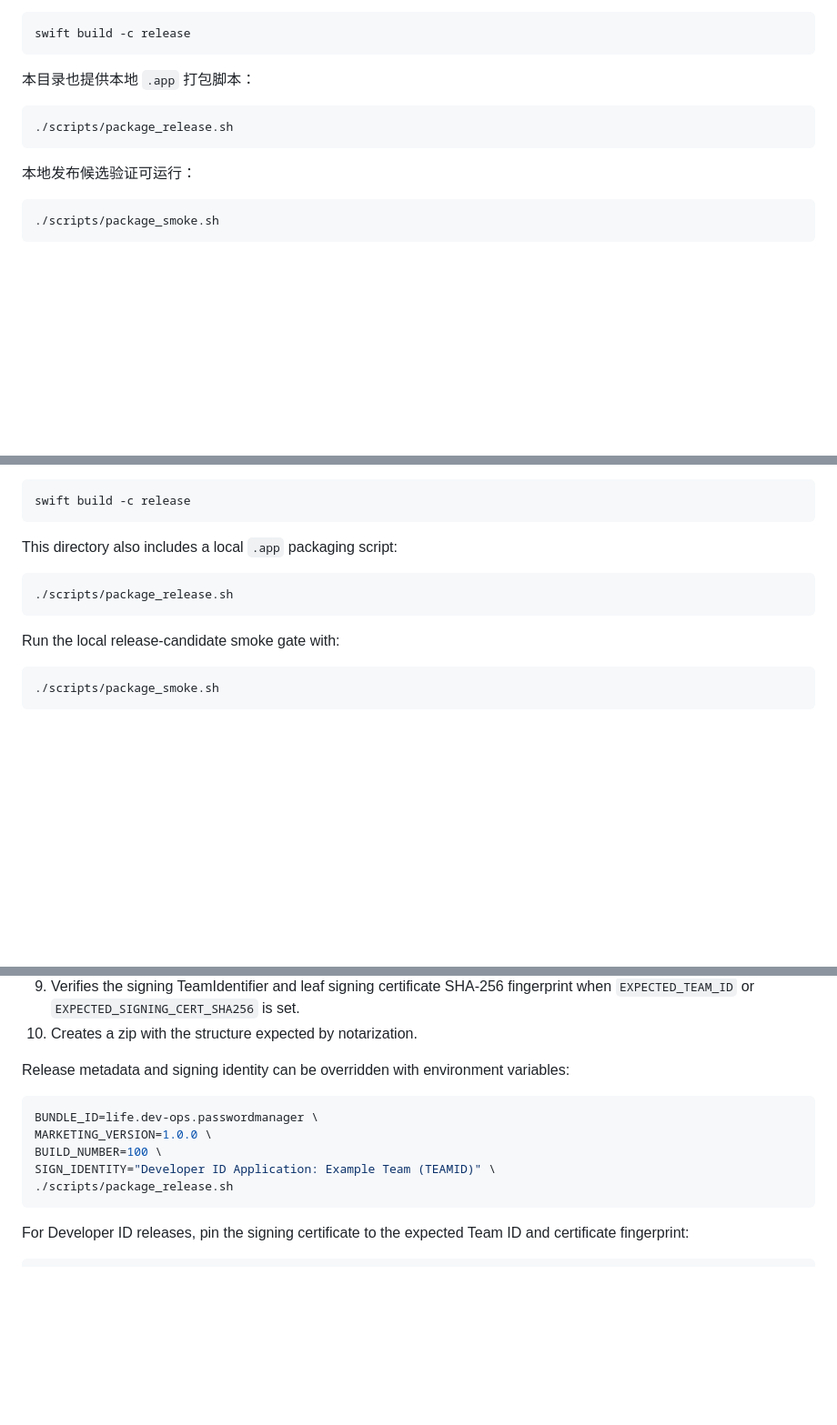
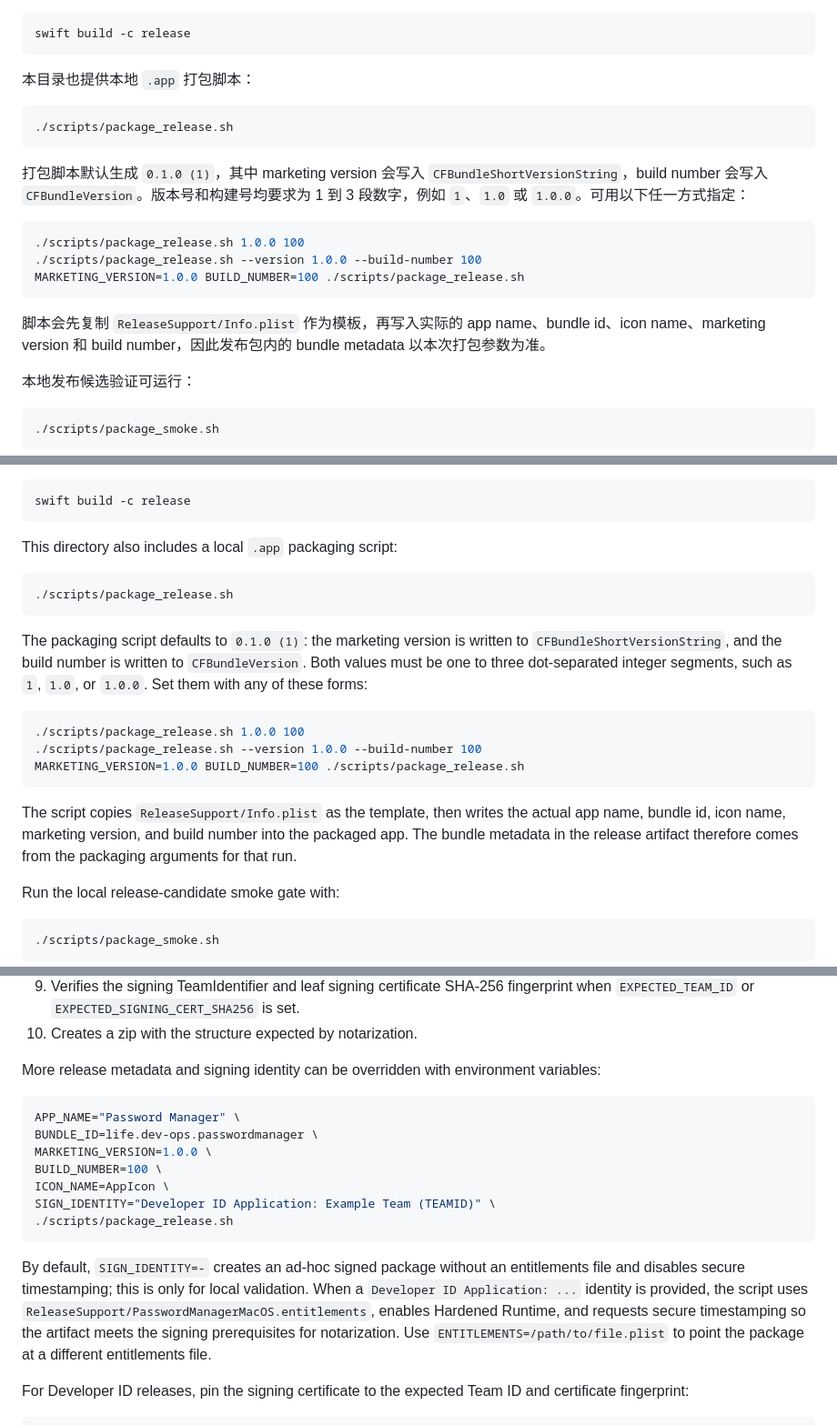
Before and after one commit to joewen85/password-manager, a Markdown page: apps/macos_native/README.md, 3 parts joined by grey strips. Shown at 91% size. Rendered like a GitHub page; blank space fills up the shorter version.

Commit message:
维护 macOS 发布构建文档

````diff
--- a/apps/macos_native/README.md
+++ b/apps/macos_native/README.md
@@ -157,6 +157,17 @@ swift build -c release
 ./scripts/package_release.sh
 ```
 
+打包脚本默认生成 `0.1.0 (1)`，其中 marketing version 会写入
+`CFBundleShortVersionString`，build number 会写入 `CFBundleVersion`。版本号和构建号均要求为 1 到 3 段数字，例如 `1`、`1.0` 或 `1.0.0`。可用以下任一方式指定：
+
+```bash
+./scripts/package_release.sh 1.0.0 100
+./scripts/package_release.sh --version 1.0.0 --build-number 100
+MARKETING_VERSION=1.0.0 BUILD_NUMBER=100 ./scripts/package_release.sh
+```
+
+脚本会先复制 `ReleaseSupport/Info.plist` 作为模板，再写入实际的 app name、bundle id、icon name、marketing version 和 build number，因此发布包内的 bundle metadata 以本次打包参数为准。
+
 本地发布候选验证可运行：
 
 ```bash
@@ -467,6 +482,22 @@ This directory also includes a local `.app` packaging script:
 ./scripts/package_release.sh
 ```
 
+The packaging script defaults to `0.1.0 (1)`: the marketing version is written to
+`CFBundleShortVersionString`, and the build number is written to `CFBundleVersion`.
+Both values must be one to three dot-separated integer segments, such as `1`,
+`1.0`, or `1.0.0`. Set them with any of these forms:
+
+```bash
+./scripts/package_release.sh 1.0.0 100
+./scripts/package_release.sh --version 1.0.0 --build-number 100
+MARKETING_VERSION=1.0.0 BUILD_NUMBER=100 ./scripts/package_release.sh
+```
+
+The script copies `ReleaseSupport/Info.plist` as the template, then writes the
+actual app name, bundle id, icon name, marketing version, and build number into
+the packaged app. The bundle metadata in the release artifact therefore comes
+from the packaging arguments for that run.
+
 Run the local release-candidate smoke gate with:
 
 ```bash
@@ -495,15 +526,25 @@ The script:
 9. Verifies the signing TeamIdentifier and leaf signing certificate SHA-256 fingerprint when `EXPECTED_TEAM_ID` or `EXPECTED_SIGNING_CERT_SHA256` is set.
 10. Creates a zip with the structure expected by notarization.
 
-Release metadata and signing identity can be overridden with environment variables:
+More release metadata and signing identity can be overridden with environment variables:
 
 ```bash
+APP_NAME="Password Manager" \
 BUNDLE_ID=life.dev-ops.passwordmanager \
 MARKETING_VERSION=1.0.0 \
 BUILD_NUMBER=100 \
+ICON_NAME=AppIcon \
 SIGN_IDENTITY="Developer ID Application: Example Team (TEAMID)" \
 ./scripts/package_release.sh
 ```
+
+By default, `SIGN_IDENTITY=-` creates an ad-hoc signed package without an
+entitlements file and disables secure timestamping; this is only for local
+validation. When a `Developer ID Application: ...` identity is provided, the
+script uses `ReleaseSupport/PasswordManagerMacOS.entitlements`, enables Hardened
+Runtime, and requests secure timestamping so the artifact meets the signing
+prerequisites for notarization. Use `ENTITLEMENTS=/path/to/file.plist` to point
+the package at a different entitlements file.
 
 For Developer ID releases, pin the signing certificate to the expected Team ID and certificate fingerprint:
 
````
Also changed, not shown: other parts of apps/macos_native/README.md (+5 -1 lines).
